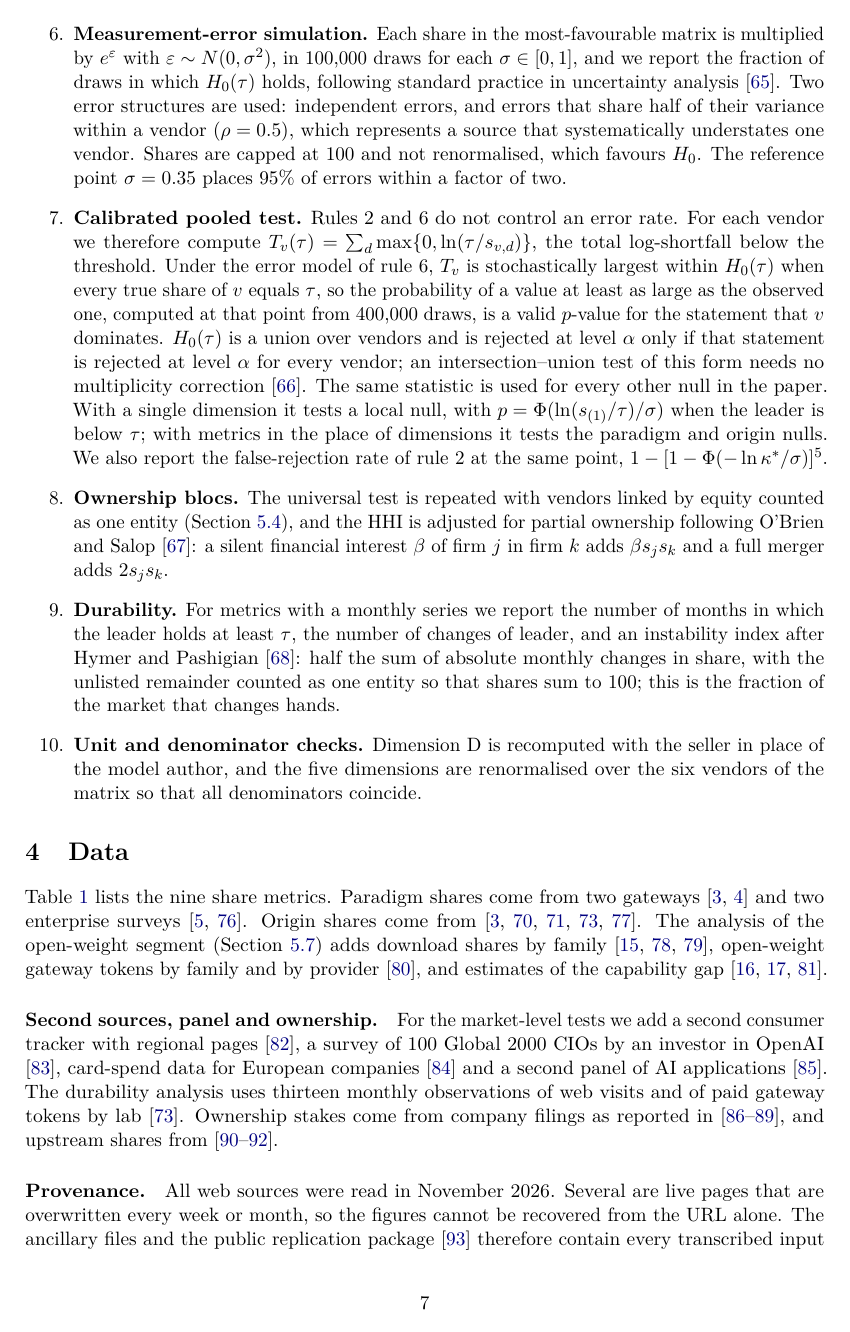
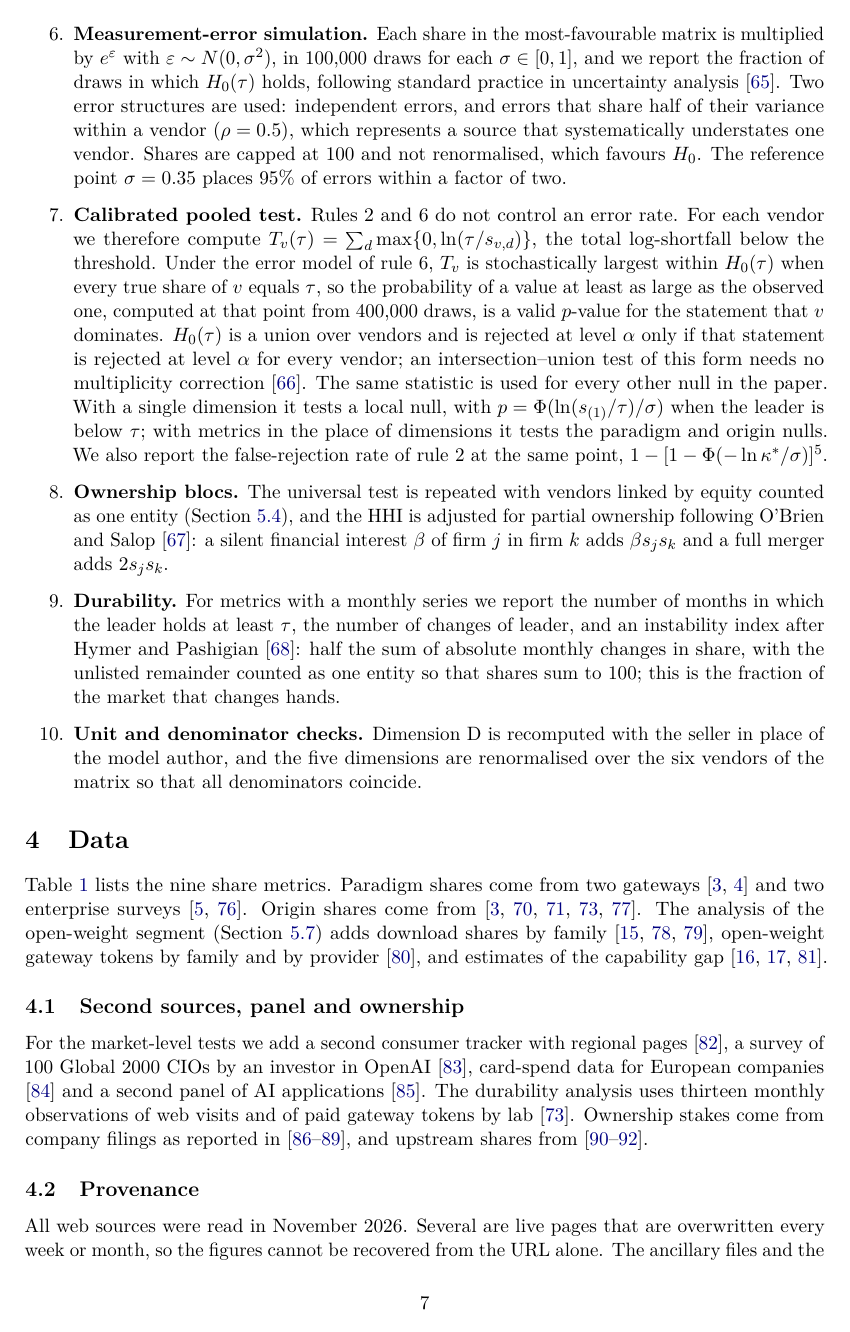
Before and after one commit to rfapo/no-universal-ai-dominance, a LaTeX paper (paper/main.tex): page 7 of 43. Compiled offline with pdfLaTeX.

Commit message:
Number the Data section's components
The four bold inline headings in Data become numbered subsections:
Second sources, panel and ownership; Provenance; Selection protocol;
Transcription and computation. The section had no subsection level at
all, so these sit directly under 4.

Provenance is the case that justifies the change. It runs to 300 words
and carries the archive outcome, the source-by-source statement of what
is snapshotted and what is not, and the list of pages the Wayback
crawler could not fetch. A reader who wants to check the provenance of
a particular metric needs to find that block, and a numbered heading is
findable where a bold run inside a paragraph is not.

The paper grows by one page to 44, which is the cost of the headings.
No overfull boxes, 105 tests, bundle rebuilt.

```diff
--- a/paper/main.tex
+++ b/paper/main.tex
@@ -163,7 +163,7 @@ G & China AI-native apps, top 5 \cite{questmobile2026q3} & MAU & Sep 2026 & Pane
 
 Table~\ref{tab:data} lists the nine share metrics. Paradigm shares come from two gateways \cite{openrouter2026tokens,vercel2026index} and two enterprise surveys \cite{menlo2026state,futurum2026open}. Origin shares come from \cite{aimultiple2026share,counterpoint2026mau,counterpoint2026revenue,openrouter2026tokens,hf2026spring}. The analysis of the open-weight segment (Section~\ref{sec:openseg}) adds download shares by family \cite{vidraft2026top300,lambert2026atom,hf2026summer}, open-weight gateway tokens by family and by provider \cite{amcompute2026providers}, and estimates of the capability gap \cite{epoch2026gap,cottier2024far,aa2026open}.
 
-\paragraph{Second sources, panel and ownership.} For the market-level tests we add a second consumer tracker with regional pages \cite{statcounter2026}, a survey of 100 Global 2000 CIOs by an investor in OpenAI \cite{a16z2026cio}, card-spend data for European companies \cite{moss2026spend} and a second panel of AI applications \cite{aicpb2026june}. The durability analysis uses thirteen monthly observations of web visits and of paid gateway tokens by lab \cite{aimultiple2026share}. Ownership stakes come from company filings as reported in \cite{microsoft2026q1,cnbc2026openai,fortune2026anthropic,csa2026frontier}, and upstream shares from \cite{synergy2026q3,siliconanalysts2026chain,mordor2026gpu}.
+\subsection{Second sources, panel and ownership} For the market-level tests we add a second consumer tracker with regional pages \cite{statcounter2026}, a survey of 100 Global 2000 CIOs by an investor in OpenAI \cite{a16z2026cio}, card-spend data for European companies \cite{moss2026spend} and a second panel of AI applications \cite{aicpb2026june}. The durability analysis uses thirteen monthly observations of web visits and of paid gateway tokens by lab \cite{aimultiple2026share}. Ownership stakes come from company filings as reported in \cite{microsoft2026q1,cnbc2026openai,fortune2026anthropic,csa2026frontier}, and upstream shares from \cite{synergy2026q3,siliconanalysts2026chain,mordor2026gpu}.
 
-\paragraph{Provenance.} All web sources were read in November 2026. Several are live pages that are overwritten every week or month, so the figures cannot be recovered from the URL alone. The ancillary files and the public replication package \cite{oliveira2026repo} therefore contain every transcribed input (\texttt{code/analysis.py}), the list of URLs behind the data sources (\texttt{data/sources.csv}) and a script that requests an Internet Archive snapshot of each (\texttt{code/archive\_urls.sh}); the paths are those of the repository. The snapshots were requested on 21 November 2026 and the outcome is recorded per URL in \texttt{results/archive\_log.txt}. It is partial, and we state it rather than imply that the sources are secured. Of the 63 URLs, 46 now have a snapshot that is no older than the month the source was read; 10 have one that predates that month and 7 have none. The Internet Archive's crawler could not fetch nine of the pages at all, returning an origin error: among them the SEC filing \cite{microsoft2026q1}, a post on X \cite{epoch2026thread} and the pages served behind bot protection \cite{counterpoint2026mau,counterpoint2026revenue,questmobile2026q3,csa2026frontier}. The gap therefore falls on metrics B, C and G and on one second source for M1 \cite{statcounter2026}, whose published values remain available only as transcribed in \texttt{code/analysis.py}; the sources behind metrics A, D, D$'$, E, E$'$ and F, and the open-weight serving analysis of Section~\ref{sec:openseg}, are snapshotted as read. Country-level shares of seven assistants are Similarweb estimates for September 2026 (October for the United States) \cite{momentic2026chatbots}. Population-level adoption comes from Microsoft telemetry \cite{microsoft2026q2,misra2025measuring}, the CNNIC \cite{cnnic2026genai}, the Brazilian household survey TIC Domic\'ilios 2025 \cite{cetic2025tic} and the Reuters Institute survey \cite{reuters2026genai}. Capability rankings come from three public leaderboards \cite{benchlm2026,llmleaderboard2026,hf2026collection}. A second tracker of consumer chat, StatCounter \cite{statcounter2026}, is used as a check on metric A, and DeepSeek's share by economy comes from Microsoft's report for the second half of 2025 \cite{microsoft2026h2}.
+\subsection{Provenance} All web sources were read in November 2026. Several are live pages that are overwritten every week or month, so the figures cannot be recovered from the URL alone. The ancillary files and the public replication package \cite{oliveira2026repo} therefore contain every transcribed input (\texttt{code/analysis.py}), the list of URLs behind the data sources (\texttt{data/sources.csv}) and a script that requests an Internet Archive snapshot of each (\texttt{code/archive\_urls.sh}); the paths are those of the repository. The snapshots were requested on 21 November 2026 and the outcome is recorded per URL in \texttt{results/archive\_log.txt}. It is partial, and we state it rather than imply that the sources are secured. Of the 63 URLs, 46 now have a snapshot that is no older than the month the source was read; 10 have one that predates that month and 7 have none. The Internet Archive's crawler could not fetch nine of the pages at all, returning an origin error: among them the SEC filing \cite{microsoft2026q1}, a post on X \cite{epoch2026thread} and the pages served behind bot protection \cite{counterpoint2026mau,counterpoint2026revenue,questmobile2026q3,csa2026frontier}. The gap therefore falls on metrics B, C and G and on one second source for M1 \cite{statcounter2026}, whose published values remain available only as transcribed in \texttt{code/analysis.py}; the sources behind metrics A, D, D$'$, E, E$'$ and F, and the open-weight serving analysis of Section~\ref{sec:openseg}, are snapshotted as read. Country-level shares of seven assistants are Similarweb estimates for September 2026 (October for the United States) \cite{momentic2026chatbots}. Population-level adoption comes from Microsoft telemetry \cite{microsoft2026q2,misra2025measuring}, the CNNIC \cite{cnnic2026genai}, the Brazilian household survey TIC Domic\'ilios 2025 \cite{cetic2025tic} and the Reuters Institute survey \cite{reuters2026genai}. Capability rankings come from three public leaderboards \cite{benchlm2026,llmleaderboard2026,hf2026collection}. A second tracker of consumer chat, StatCounter \cite{statcounter2026}, is used as a check on metric A, and DeepSeek's share by economy comes from Microsoft's report for the second half of 2025 \cite{microsoft2026h2}.
 
```
Also changed, not shown: paper/no-universal-ai-dominance.pdf, paper/main.tex (4 more changed lines).
